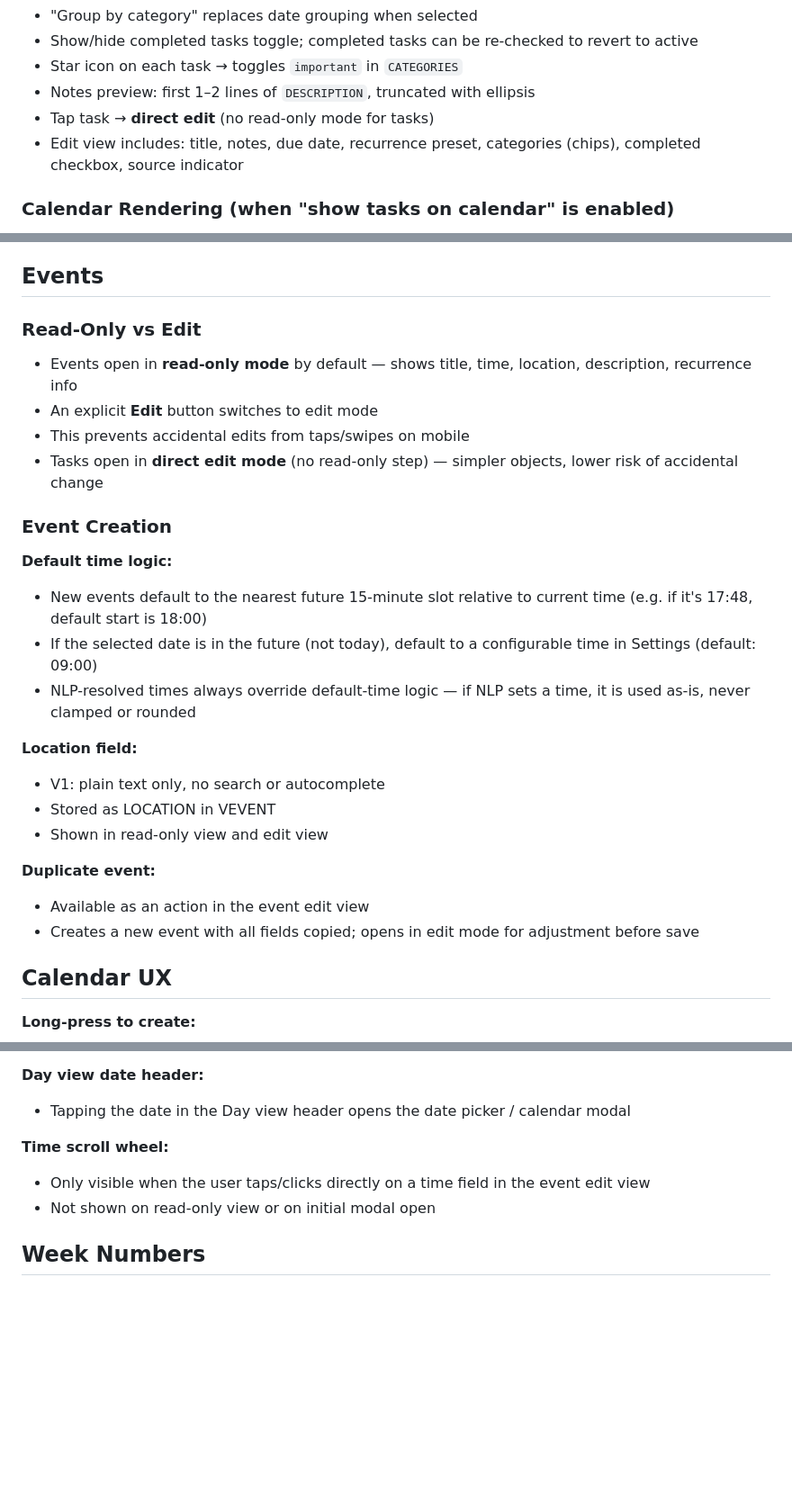
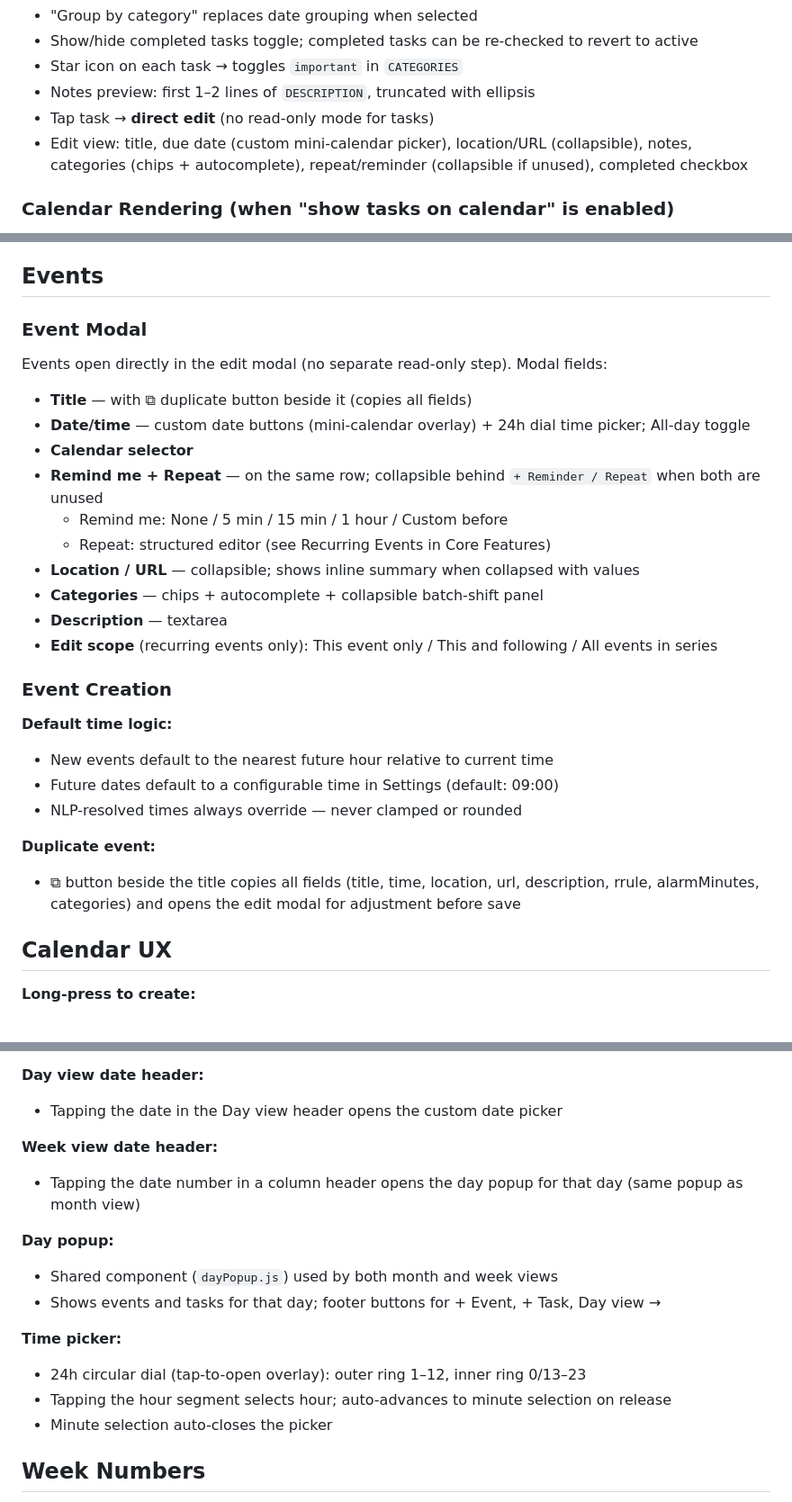
Before and after one commit to Gjessing1/nodecal, a Markdown page: CLAUDE.md, 3 parts joined by grey strips. Shown at 90% size. GitHub-like rendering; blank space fills up the shorter version.

```diff
--- a/CLAUDE.md
+++ b/CLAUDE.md
@@ -275,7 +314,7 @@ Mobile-first, To Do-style — not the event modal. Quick-add bar sits at the bot
 - Star icon on each task → toggles `important` in `CATEGORIES`
 - Notes preview: first 1–2 lines of `DESCRIPTION`, truncated with ellipsis
 - Tap task → **direct edit** (no read-only mode for tasks)
-- Edit view includes: title, notes, due date, recurrence preset, categories (chips), completed checkbox, source indicator
+- Edit view: title, due date (custom mini-calendar picker), location/URL (collapsible), notes, categories (chips + autocomplete), repeat/reminder (collapsible if unused), completed checkbox
 
 ### Calendar Rendering (when "show tasks on calendar" is enabled)
 
@@ -313,28 +352,29 @@ Migration is non-destructive: existing events are moved into the events array. I
 
 ## Events
 
-### Read-Only vs Edit
+### Event Modal
 
-- Events open in **read-only mode** by default — shows title, time, location, description, recurrence info
-- An explicit **Edit** button switches to edit mode
-- This prevents accidental edits from taps/swipes on mobile
-- Tasks open in **direct edit mode** (no read-only step) — simpler objects, lower risk of accidental change
+Events open directly in the edit modal (no separate read-only step). Modal fields:
+- **Title** — with ⧉ duplicate button beside it (copies all fields)
+- **Date/time** — custom date buttons (mini-calendar overlay) + 24h dial time picker; All-day toggle
+- **Calendar selector**
+- **Remind me + Repeat** — on the same row; collapsible behind `+ Reminder / Repeat` when both are unused
+  - Remind me: None / 5 min / 15 min / 1 hour / Custom before
+  - Repeat: structured editor (see Recurring Events in Core Features)
+- **Location / URL** — collapsible; shows inline summary when collapsed with values
+- **Categories** — chips + autocomplete + collapsible batch-shift panel
+- **Description** — textarea
+- **Edit scope** (recurring events only): This event only / This and following / All events in series
 
 ### Event Creation
 
 **Default time logic:**
-- New events default to the nearest future 15-minute slot relative to current time (e.g. if it's 17:48, default start is 18:00)
-- If the selected date is in the future (not today), default to a configurable time in Settings (default: 09:00)
-- NLP-resolved times always override default-time logic — if NLP sets a time, it is used as-is, never clamped or rounded
-
-**Location field:**
-- V1: plain text only, no search or autocomplete
-- Stored as LOCATION in VEVENT
-- Shown in read-only view and edit view
+- New events default to the nearest future hour relative to current time
+- Future dates default to a configurable time in Settings (default: 09:00)
+- NLP-resolved times always override — never clamped or rounded
 
 **Duplicate event:**
-- Available as an action in the event edit view
-- Creates a new event with all fields copied; opens in edit mode for adjustment before save
+- ⧉ button beside the title copies all fields (title, time, location, url, description, rrule, alarmMinutes, categories) and opens the edit modal for adjustment before save
 
 ## Calendar UX
 
@@ -354,11 +394,19 @@ Migration is non-destructive: existing events are moved into the events array. I
 - Agenda view: scroll is sufficient — no swipe nav needed
 
 **Day view date header:**
-- Tapping the date in the Day view header opens the date picker / calendar modal
+- Tapping the date in the Day view header opens the custom date picker
 
-**Time scroll wheel:**
-- Only visible when the user taps/clicks directly on a time field in the event edit view
-- Not shown on read-only view or on initial modal open
+**Week view date header:**
+- Tapping the date number in a column header opens the day popup for that day (same popup as month view)
+
+**Day popup:**
+- Shared component (`dayPopup.js`) used by both month and week views
+- Shows events and tasks for that day; footer buttons for + Event, + Task, Day view →
+
+**Time picker:**
+- 24h circular dial (tap-to-open overlay): outer ring 1–12, inner ring 0/13–23
+- Tapping the hour segment selects hour; auto-advances to minute selection on release
+- Minute selection auto-closes the picker
 
 ## Week Numbers
 
```
Also changed, not shown: other parts of CLAUDE.md (+106 -48 lines).
